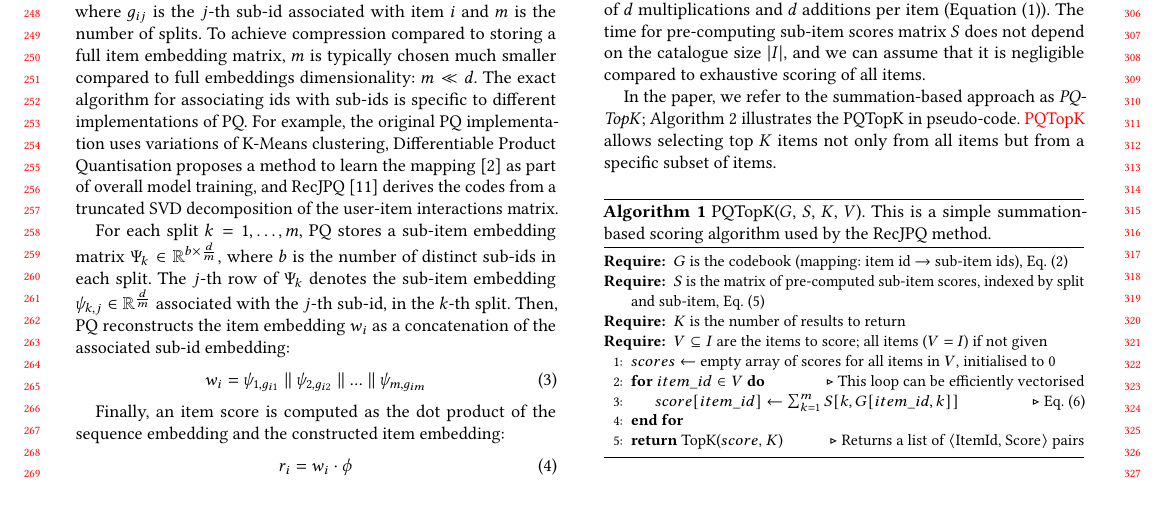
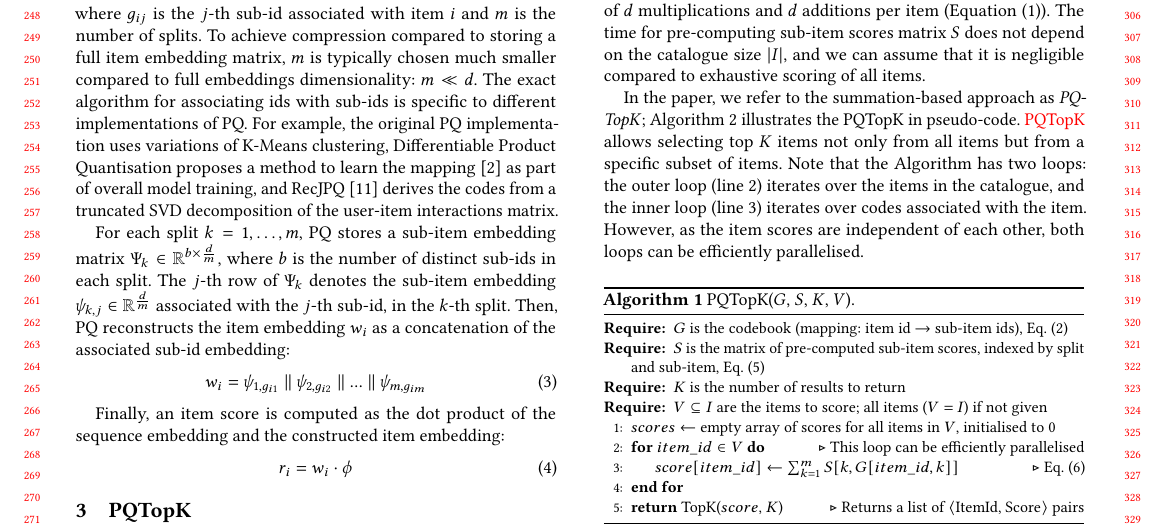
Before and after one commit to asash/RecJPQ-TopK, a LaTeX paper (main.tex): part of page 3 of 4, cut so that both start at the same text. Compiled offline with pdfLaTeX.

Commit message:
Updates from Overleaf

```diff
--- a/main.tex
+++ b/main.tex
@@ -219,13 +219,13 @@ Therefore,  we can pre-compute matrix $S$ \sasha{for a given sequence embedding}
 we can assume that it is negligible compared to exhaustive scoring of all items.
 
 %\pageenlarge{1}
-In the paper, we refer to the summation-based approach as \textit{PQTopK}; Algorithm~\ref{alg:top_k} illustrates the PQTopK in pseudo-code. \rsasha{PQTopK} allows selecting top $K$ items not only from all items but from a specific subset of items.
+In the paper, we refer to the summation-based approach as \textit{PQTopK}; Algorithm~\ref{alg:top_k} illustrates the PQTopK in pseudo-code. \rsasha{PQTopK} allows selecting top $K$ items not only from all items but from a specific subset of items. Note that the Algorithm has two loops: the outer loop (line~\ref{alg:outer_loop}) iterates over the items in the catalogue, and the inner loop (line~\ref{alg:inner_loop}) iterates over codes associated with the item. However, as the item scores are independent of each other, both loops can be efficiently parallelised.
 
 
 
 \begin{algorithm}[h]
 \small
-\caption{PQTopK($G$, $S$, $K$, $V$). This is a simple summation-based scoring algorithm used by the RecJPQ method.}\label{alg:top_k}
+\caption{PQTopK($G$, $S$, $K$, $V$).}\label{alg:top_k}
 \begin{algorithmic}[1]
    \Require $G$ is the codebook (mapping: item id $\rightarrow$ sub-item ids), Eq.~\eqref{eq:sub_ids_map}
    \Require $S$ is the matrix of pre-computed sub-item scores, indexed by split and sub-item, Eq.~\eqref{eq:sub_item_scores}
@@ -235,8 +235,8 @@ In the paper, we refer to the summation-based approach as \textit{PQTopK}; Algor
    \Require $V \subseteq I$ are the items to score; all items ($V = I$)  if not given
 
    \State $scores \gets$ empty array of scores for all items in $V$, initialised to 0
-   \For{$item\_id \in V$} \Comment{This loop can be efficiently vectorised}
-        \State $score[item\_id] \gets \sum_{k=1}^{m} S[k,G[item\_id,k]] $ \Comment{Eq.~\eqref{eq:sum_sub_scores}}
+   \For{$item\_id \in V$} \label{alg:outer_loop} \Comment{This loop can be efficiently parallelised}
+        \State $score[item\_id] \gets \sum_{k=1}^{m} S[k,G[item\_id,k]] \label{alg:inner_loop} $ \Comment{Eq.~\eqref{eq:sum_sub_scores}}
    \EndFor
    \State \Return TopK($score$, $K$) \Comment{Returns a list of $\langle$ItemId, Score$\rangle$ pairs}
 \end{algorithmic}
```
